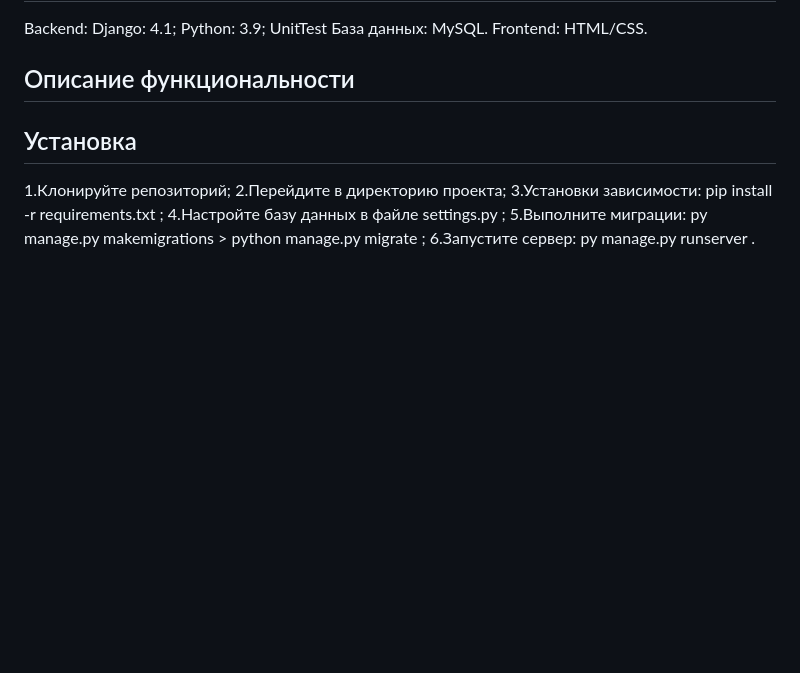
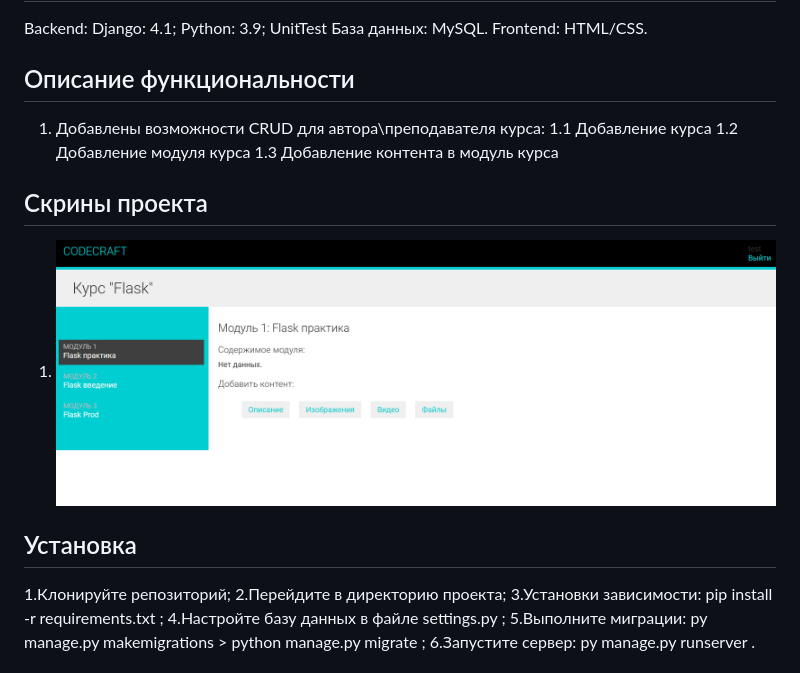
Before and after one commit to saharovartur/code_craft_education, a Markdown page: README.md, the part around the change. GitHub-like rendering; pictures changed too: img.png (added); blank space fills up the shorter version.

Commit message:
добавил пункт с функциональностью

```diff
--- a/README.md
+++ b/README.md
@@ -13,6 +13,15 @@ Frontend: HTML/CSS.
 
 
 ## Описание функциональности
+1. Добавлены возможности CRUD для автора\преподавателя курса:
+   1.1 Добавление курса
+   1.2 Добавление модуля курса
+   1.3 Добавление контента в модуль курса
+
+
+## Скрины проекта
+1. ![img.png](img.png)
+
 
 
 
```
